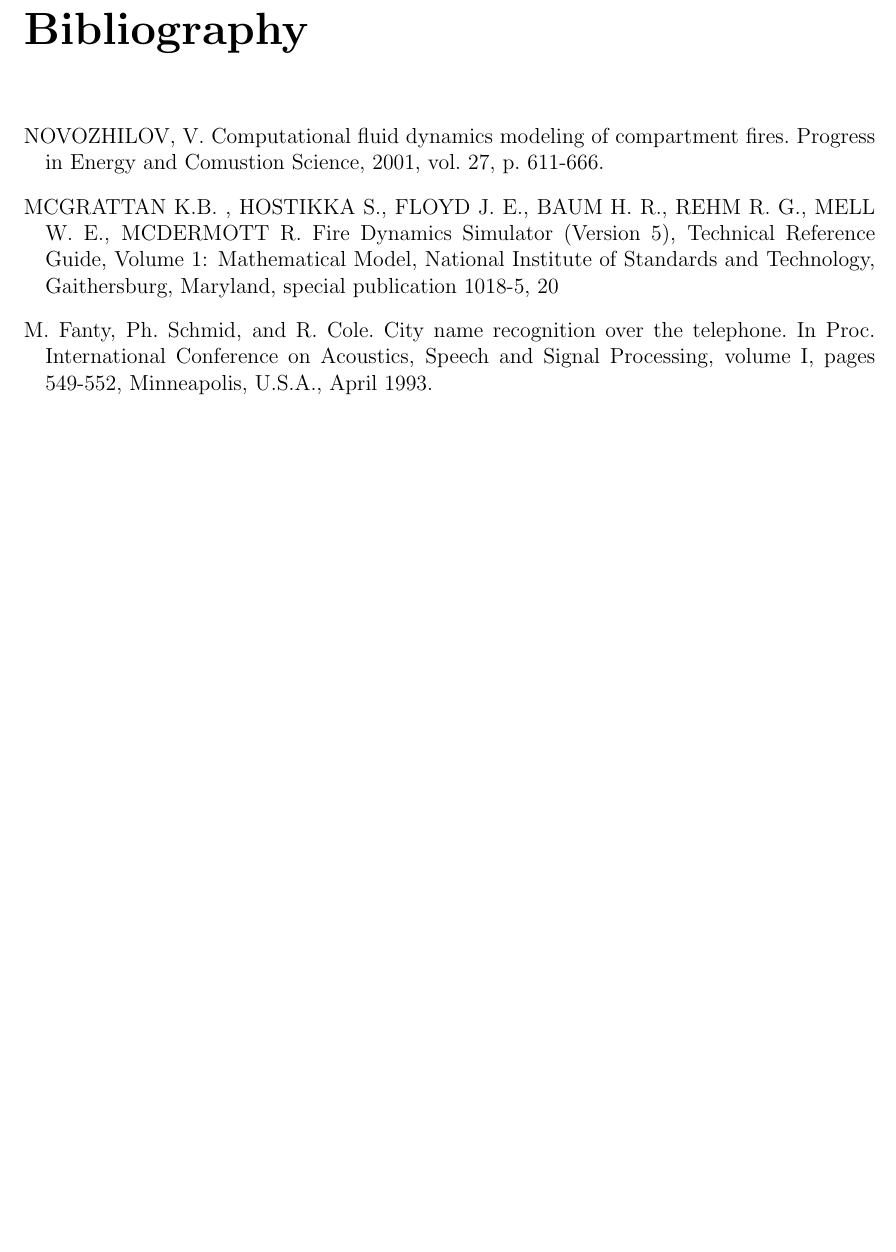
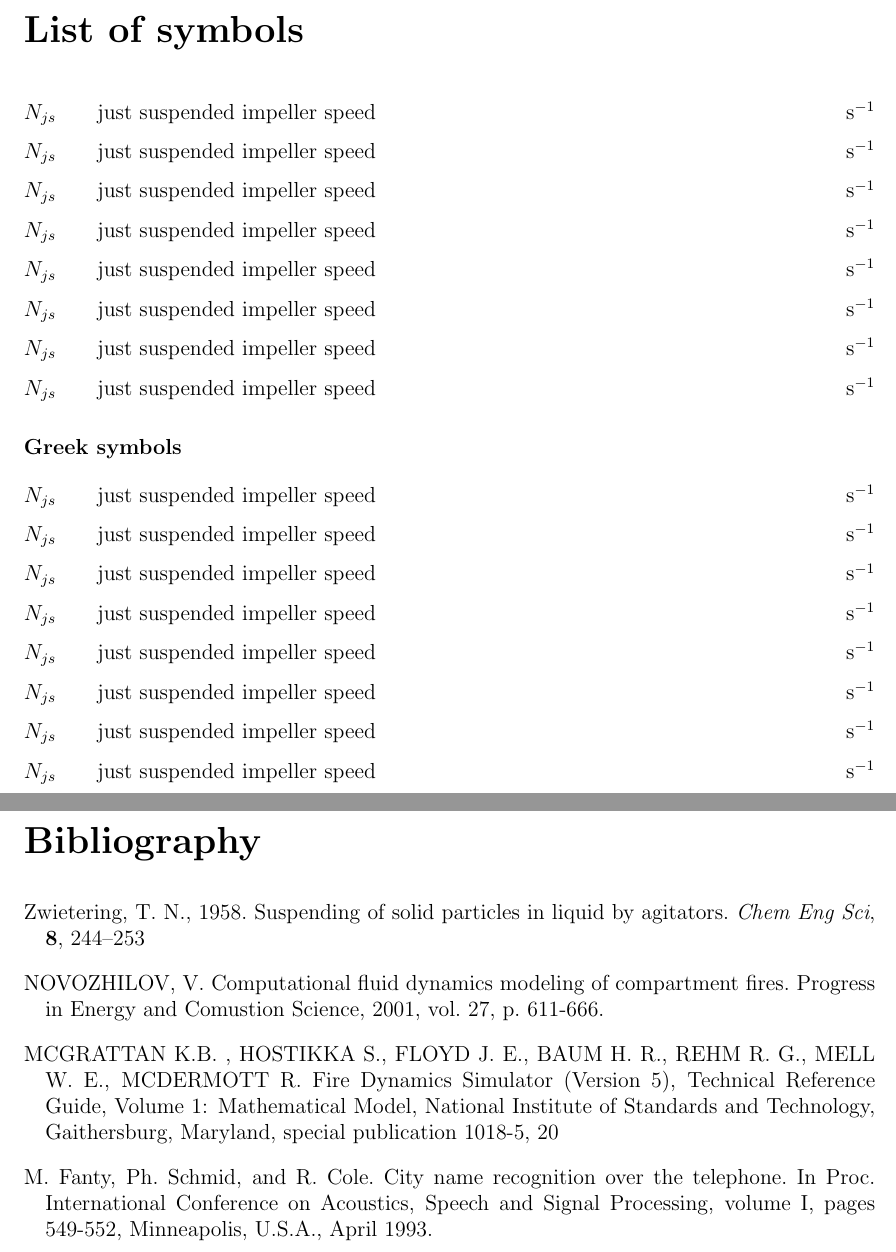
Before and after one commit to tantecky/thesis, a LaTeX thesis (anteckyt.tex, which reads bibliography.tex, symbols.tex): part of page 8 of 8 before the commit and two parts of pages 8 and 9 of 9 after it, the two joined at a grey line, cut at the place of the change, the shorter picture padded with empty space. Compiled offline with pdfLaTeX.

Commit message:
progress

```diff
--- a/anteckyt.tex
+++ b/anteckyt.tex
@@ -5,6 +5,8 @@
 \usepackage{hyperref} %pro kliknutelné linky
 %\usepackage{sectsty} % pro jednoduché přestylování nadpisů
 \usepackage[round,comma]{natbib}
+\usepackage{tabularx}
+\usepackage{siunitx} %pro sazbu fyzikálních jednotek
 \usepackage[top=2.5cm, bottom=2.5cm, left=2.5cm, right=2cm]{geometry} %nastaveni okraju a vzdalenosti cislovani
 
 %vypne vypisovani Kapitola u \chapter
@@ -41,6 +54,7 @@
 	\setcounter{page}{0}
 
 	\include{review}
+    \include{symbols}
 	\normalsize{}
 	%\setlength{\bibhang}{0pt} odsazen prvního řádku bibliografie
 	\include{bibliography}
--- a/bibliography.tex
+++ b/bibliography.tex
@@ -1,5 +1,8 @@
 \begin{thebibliography}{99}
 \addcontentsline{toc}{chapter}{Bibliography}
+
+
+\bibitem[Zwietering, 1957]{zwi58} Zwietering, T. N., 1958. Suspending of solid particles in liquid by agitators. \textit{Chem Eng Sci}, \textbf{8}, 244--253
 
 \bibitem[Linde and Black, 1980]{jon90} NOVOZHILOV, V. Computational fluid dynamics modeling of compartment fires. Progress in Energy and Comustion Science, 2001, vol. 27, p. 611-666.
 
--- /dev/null
+++ b/symbols.tex
@@ -0,0 +1,26 @@
+\addcontentsline{toc}{chapter}{List of symbols}
+\chapter*{List of symbols}
+
+\renewcommand\arraystretch{1.5}
+\begin{tabularx}{\textwidth}{@{}p{1.0cm} X r@{}}
+$N_{js}$ & just suspended impeller speed & \si{\per\second} \\
+$N_{js}$ & just suspended impeller speed & \si{\per\second} \\
+$N_{js}$ & just suspended impeller speed & \si{\per\second} \\
+$N_{js}$ & just suspended impeller speed & \si{\per\second} \\
+$N_{js}$ & just suspended impeller speed & \si{\per\second} \\
+$N_{js}$ & just suspended impeller speed & \si{\per\second} \\
+$N_{js}$ & just suspended impeller speed & \si{\per\second} \\
+$N_{js}$ & just suspended impeller speed & \si{\per\second} \\
+\end{tabularx}
+
+\subsubsection*{Greek symbols}
+\begin{tabularx}{\textwidth}{@{}p{1.0cm} X r@{}}
+$N_{js}$ & just suspended impeller speed & \si{\per\second} \\
+$N_{js}$ & just suspended impeller speed & \si{\per\second} \\
+$N_{js}$ & just suspended impeller speed & \si{\per\second} \\
+$N_{js}$ & just suspended impeller speed & \si{\per\second} \\
+$N_{js}$ & just suspended impeller speed & \si{\per\second} \\
+$N_{js}$ & just suspended impeller speed & \si{\per\second} \\
+$N_{js}$ & just suspended impeller speed & \si{\per\second} \\
+$N_{js}$ & just suspended impeller speed & \si{\per\second} \\
+\end{tabularx}
```
Also changed, not shown: review.tex (+7 -3 lines), anteckyt.tex (11 more changed lines).
